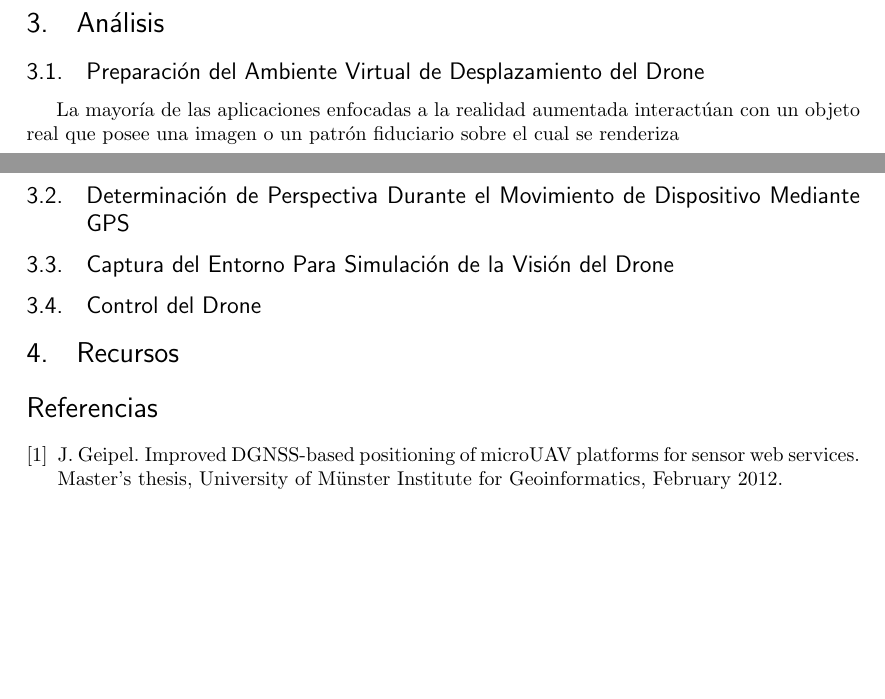
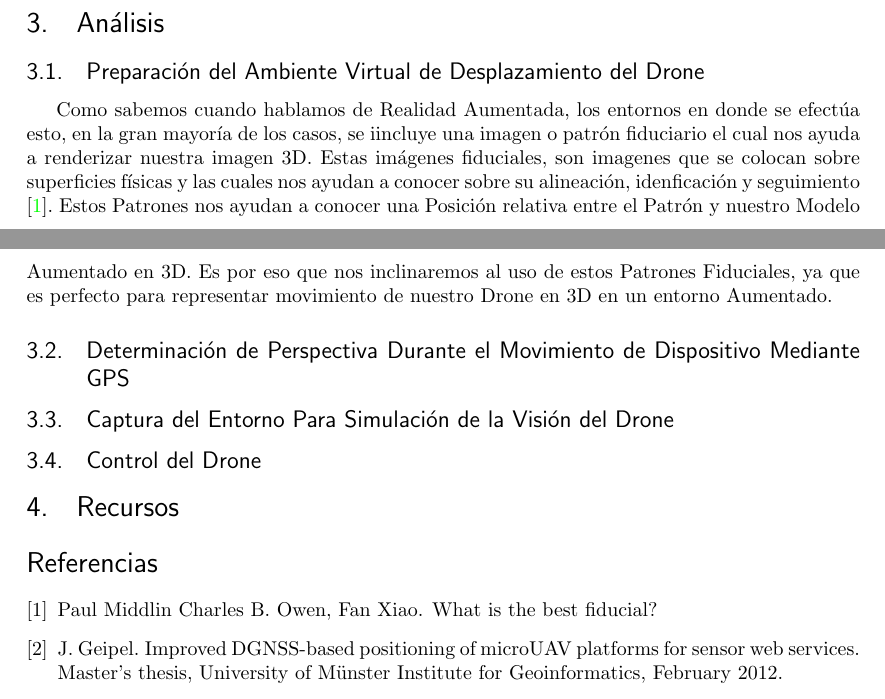
Before and after one commit to aniavasq/git_latex_problemas_especiales, a LaTeX document (PropuestaProyecto.tex, which reads PropuestaProyecto.bib): two parts of pages 2 and 3 of 3, joined at a grey line, cut so that both start at the same text, the shorter picture padded with empty space. Compiled offline with pdfLaTeX.

Commit message:
Breve explicacion sobre Patrones Fiduciarios en seccion "Preparacion del Ambiente Virtual de Desplazamiento del Drone; ademas se incluye 1 referencia bibliografica mas "What is the best fiducial"

```diff
--- a/PropuestaProyecto.bib
+++ b/PropuestaProyecto.bib
@@ -9,3 +9,8 @@ title = {Civil Aviation Safety Authority - Differences between Unmanned Aircraft
 month = oct,
 year = {2013},
 url = {http://casa.gov.au/scripts/nc.dll?WCMS:STANDARD::pc=PC_100375}
+}
+
+@online{bestfiducial,
+author = {Charles B. Owen, Fan Xiao, Paul Middlin},
+title = {What is the best fiducial? },
--- a/PropuestaProyecto.tex
+++ b/PropuestaProyecto.tex
@@ -63,7 +63,7 @@ La simulación de un Modelo Radiocontrolado de forma aumentada puede ser lograda
 
 \section{Análisis}
 \subsection{Preparación del Ambiente Virtual de Desplazamiento del Drone}
-La mayoría de las aplicaciones enfocadas a la realidad aumentada interactúan con un objeto real que posee una imagen o un patrón fiduciario sobre el cual se renderiza
+Como sabemos cuando hablamos de Realidad Aumentada, los entornos en donde se efectúa esto, en la gran mayoría de los casos, se iincluye una imagen o patrón fiduciario el cual nos ayuda a renderizar nuestra imagen 3D. Estas imágenes fiduciales, son imagenes que se colocan sobre superficies físicas y las cuales nos ayudan a conocer sobre su alineación, idenficación y seguimiento ~\cite{bestfiducial}. Estos Patrones nos ayudan a conocer una Posición relativa entre el Patrón y nuestro Modelo Aumentado en 3D. Es por eso que nos inclinaremos al uso de estos Patrones Fiduciales, ya que es perfecto para representar movimiento de nuestro Drone en 3D en un entorno Aumentado.
 \subsection{Determinación de Perspectiva Durante el Movimiento de Dispositivo Mediante GPS}
 \subsection{Captura del Entorno Para Simulación de la Visión del Drone}
 \subsection{Control del Drone}
```
Also changed, not shown: PropuestaProyecto.bib (3 more changed lines).
